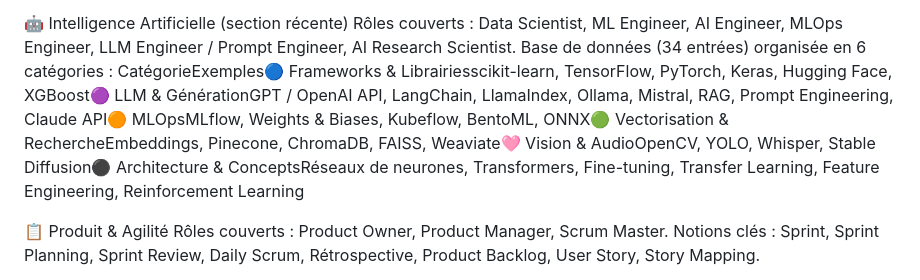
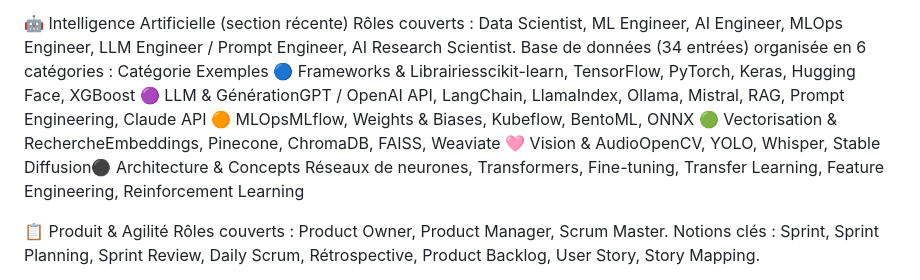
Before and after one commit to SalyaCoul/bibliotheque-tech, a Markdown page: README.md, the part around one of its changes. Rendered like a GitHub page.

```diff
--- a/README.md
+++ b/README.md
@@ -33,7 +34,13 @@ Base de données (34 entrées) : Spark, Hadoop, Kafka, Airflow, dbt, Snowflake,
 🤖 Intelligence Artificielle (section récente)
 Rôles couverts : Data Scientist, ML Engineer, AI Engineer, MLOps Engineer, LLM Engineer / Prompt Engineer, AI Research Scientist.
 Base de données (34 entrées) organisée en 6 catégories :
-CatégorieExemples🔵 Frameworks & Librairiesscikit-learn, TensorFlow, PyTorch, Keras, Hugging Face, XGBoost🟣 LLM & GénérationGPT / OpenAI API, LangChain, LlamaIndex, Ollama, Mistral, RAG, Prompt Engineering, Claude API🟠 MLOpsMLflow, Weights & Biases, Kubeflow, BentoML, ONNX🟢 Vectorisation & RechercheEmbeddings, Pinecone, ChromaDB, FAISS, Weaviate🩷 Vision & AudioOpenCV, YOLO, Whisper, Stable Diffusion⚫ Architecture & ConceptsRéseaux de neurones, Transformers, Fine-tuning, Transfer Learning, Feature Engineering, Reinforcement Learning
+Catégorie Exemples
+🔵 Frameworks & Librairiesscikit-learn, TensorFlow, PyTorch, Keras, Hugging Face, XGBoost
+🟣 LLM & GénérationGPT / OpenAI API, LangChain, LlamaIndex, Ollama, Mistral, RAG, Prompt Engineering, Claude API
+🟠 MLOpsMLflow, Weights & Biases, Kubeflow, BentoML, ONNX
+🟢 Vectorisation & RechercheEmbeddings, Pinecone, ChromaDB, FAISS, Weaviate
+🩷 Vision & AudioOpenCV, YOLO, Whisper, Stable Diffusion⚫
+Architecture & Concepts Réseaux de neurones, Transformers, Fine-tuning, Transfer Learning, Feature Engineering, Reinforcement Learning
 
 📋 Produit & Agilité
 Rôles couverts : Product Owner, Product Manager, Scrum Master.
```
Also changed, not shown: other parts of README.md (+1 -0 lines).
